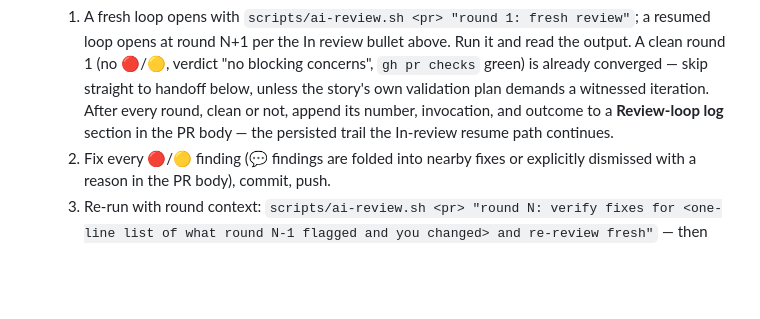
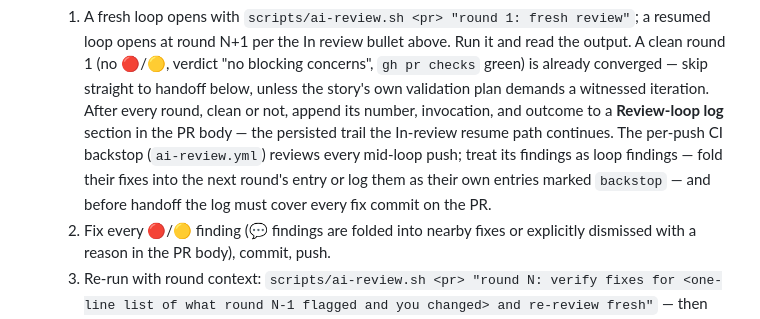
Before and after one commit to leojiang/ai-sdlc-pilot, a Markdown page: .claude/commands/start-coding.md, the part around the change. GitHub-like rendering; blank space fills up the shorter version.

Commit message:
[#32] Round 7 addendum: backstop findings integrate into the loop log
Backstop 💬 on 69e1a34: step 6 never said how per-push backstop findings
relate to the loop's rounds and trail — this PR lived the ambiguity
(rounds 6-7 were backstop-driven). One clause in 6.1: backstop findings
are loop findings, folded into the next round's entry or logged as
marked backstop entries; handoff requires the log to cover every fix
commit. (Assertion counts in prose stay self-reported — the fixture's
own print is the authority; commit messages hand-miscounted twice.)

Co-Authored-By: Claude <noreply@anthropic.com>

```diff
--- a/.claude/commands/start-coding.md
+++ b/.claude/commands/start-coding.md
@@ -82,7 +82,11 @@ check that fails stops the whole command. Never skip step 1-2 "just to get start
       handoff below, unless the story's own validation plan demands a witnessed
       iteration. After every round, clean or not, append its number,
       invocation, and outcome to a **Review-loop log** section in the PR body —
-      the persisted trail the In-review resume path continues.
+      the persisted trail the In-review resume path continues. The per-push CI
+      backstop (`ai-review.yml`) reviews every mid-loop push; treat its
+      findings as loop findings — fold their fixes into the next round's entry
+      or log them as their own entries marked `backstop` — and before handoff
+      the log must cover every fix commit on the PR.
    2. Fix every 🔴/🟡 finding (💬 findings are folded into nearby fixes or
       explicitly dismissed with a reason in the PR body), commit, push.
    3. Re-run with round context: `scripts/ai-review.sh <pr> "round N: verify
```
